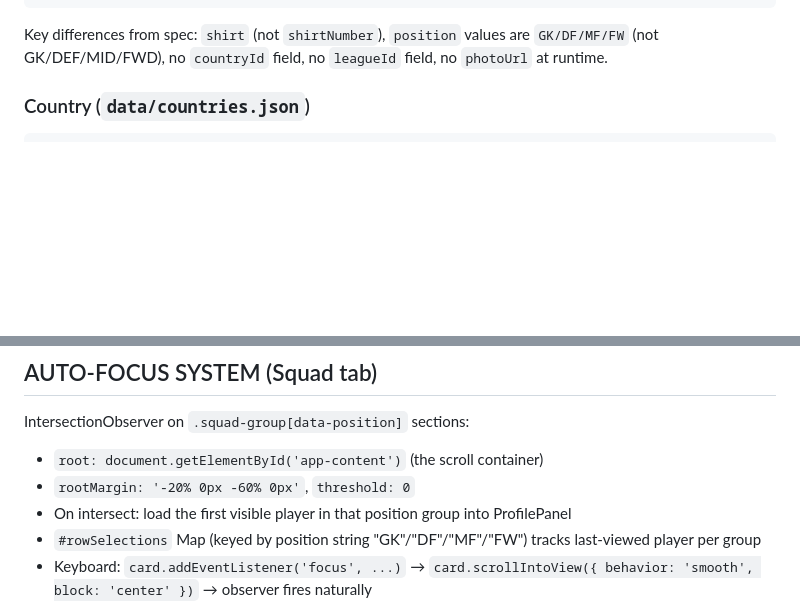
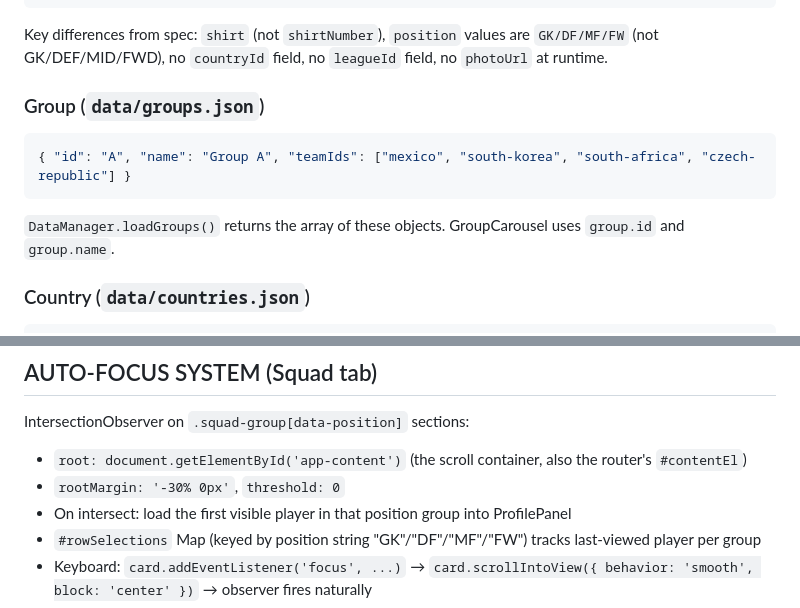
Before and after one commit to jcammc/fifa-world-cup-2026, a Markdown page: SESSION_HANDOFF.md, 2 parts joined by grey strips. Drawn GitHub-style; blank space fills up the shorter version.

Commit message:
Fix SESSION_HANDOFF: add groups.json schema, correct rootMargin value
- Add Group schema (id/name/teamIds) — was missing from schemas section
- Fix Auto-Focus rootMargin: '-30% 0px' (not '-20% 0px -60% 0px' as written)
- Clarify #app-content is both the router contentEl and IntersectionObserver root

Co-Authored-By: Claude Sonnet 4.6 <noreply@anthropic.com>

````diff
--- a/SESSION_HANDOFF.md
+++ b/SESSION_HANDOFF.md
@@ -136,6 +136,14 @@ These are the live schemas in use. The original spec differs in field names —
 ```
 
 Key differences from spec: `shirt` (not `shirtNumber`), `position` values are `GK/DF/MF/FW` (not GK/DEF/MID/FWD), no `countryId` field, no `leagueId` field, no `photoUrl` at runtime.
+
+### Group (`data/groups.json`)
+
+```json
+{ "id": "A", "name": "Group A", "teamIds": ["mexico", "south-korea", "south-africa", "czech-republic"] }
+```
+
+`DataManager.loadGroups()` returns the array of these objects. GroupCarousel uses `group.id` and `group.name`.
 
 ### Country (`data/countries.json`)
 
@@ -333,8 +341,8 @@ On navigation away: `this.#currentModule?.teardown();`
 ## AUTO-FOCUS SYSTEM (Squad tab)
 
 IntersectionObserver on `.squad-group[data-position]` sections:
-- `root: document.getElementById('app-content')` (the scroll container)
-- `rootMargin: '-20% 0px -60% 0px'`, `threshold: 0`
+- `root: document.getElementById('app-content')` (the scroll container, also the router's `#contentEl`)
+- `rootMargin: '-30% 0px'`, `threshold: 0`
 - On intersect: load the first visible player in that position group into ProfilePanel
 - `#rowSelections` Map (keyed by position string "GK"/"DF"/"MF"/"FW") tracks last-viewed player per group
 - Keyboard: `card.addEventListener('focus', ...)` → `card.scrollIntoView({ behavior: 'smooth', block: 'center' })` → observer fires naturally
````
